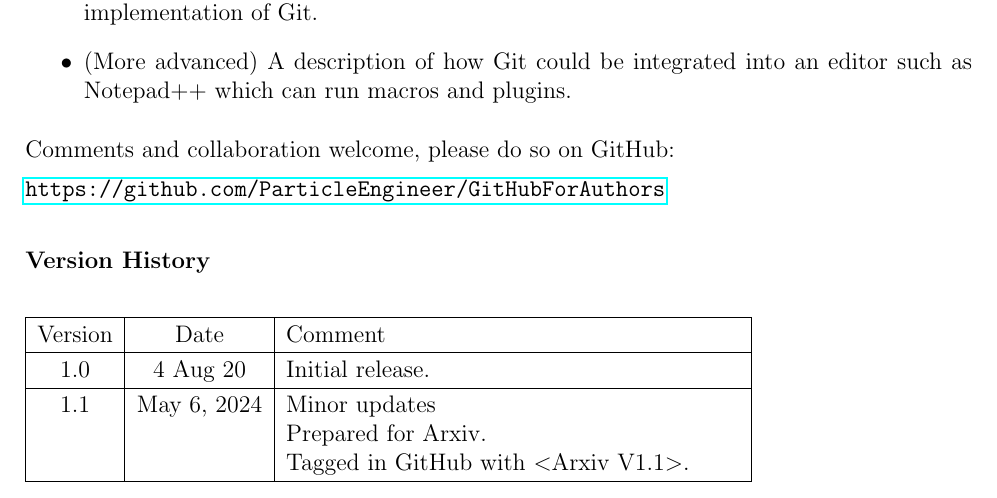
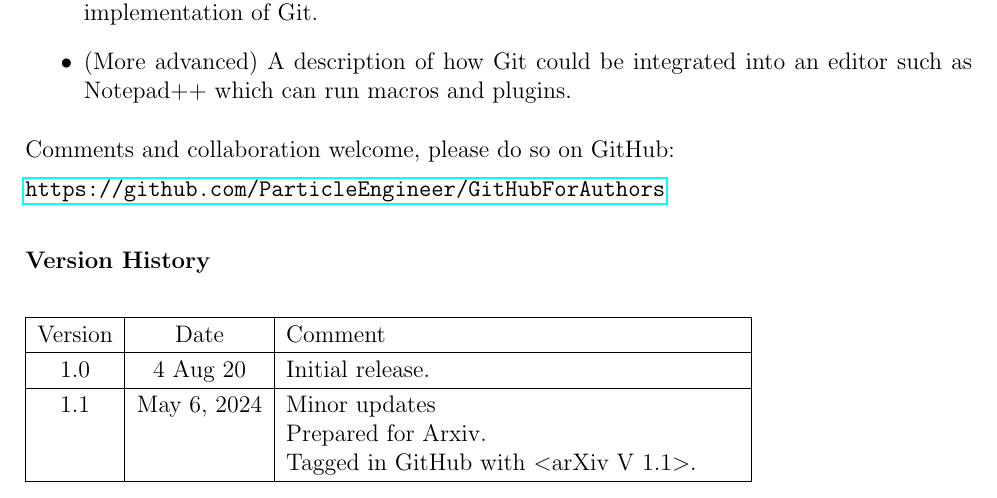
Before and after one commit to narenkanasu/MyRepo, a LaTeX document (howto.tex): part of page 15 of 15, cut so that both start at the same text. Compiled offline with pdfLaTeX.

Commit message:
Tagged Version in GH
Minor typo corrected.
Tagged V1.1

```diff
--- a/howto.tex
+++ b/howto.tex
@@ -295,7 +295,7 @@ Version&Date&Comment\\
 \hline
 1.0&4 Aug 20&Initial release.\\
 \hline
-\currentversion&\today&Minor updates\newline Prepared for Arxiv.\newline Tagged in GitHub with \textless Arxiv V1.1\textgreater .\\
+\currentversion&\today&Minor updates\newline Prepared for Arxiv.\newline Tagged in GitHub with \textless arXiv V 1.1\textgreater .\\
 \hline
 \end{tabular}
 \end{table}
```
Also changed, not shown: howto.pdf.
